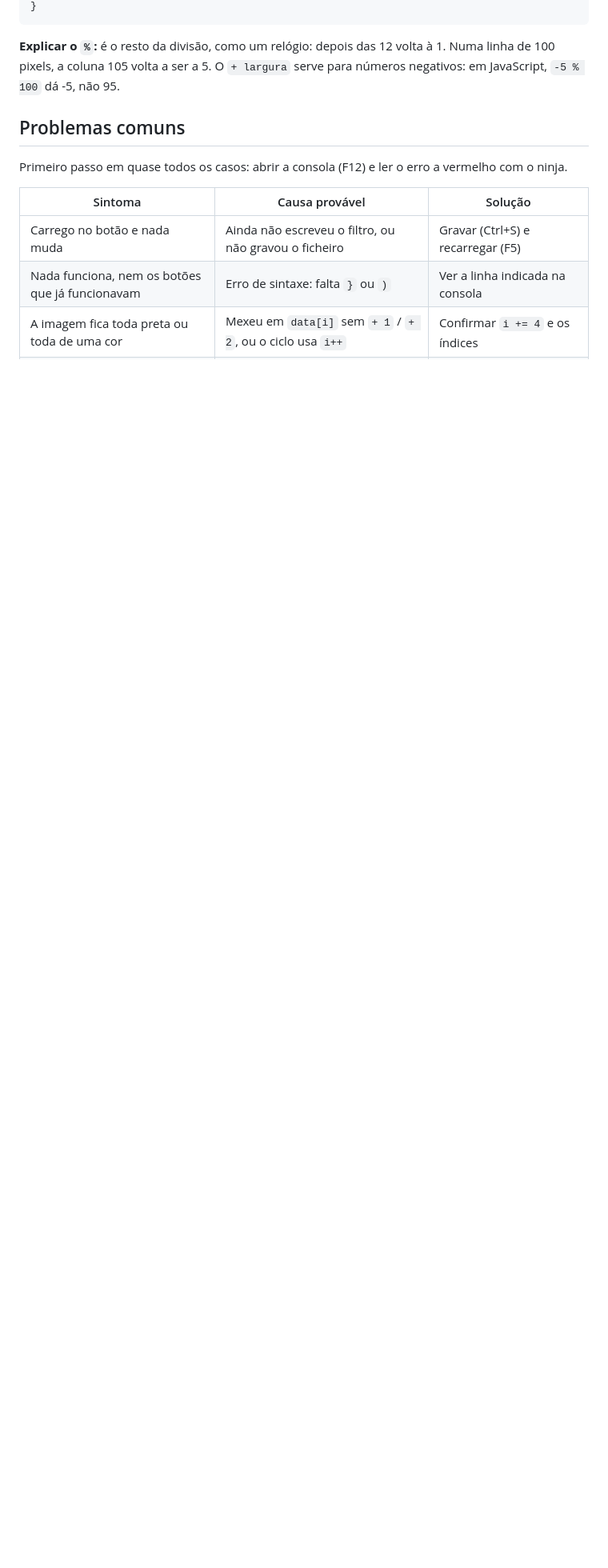
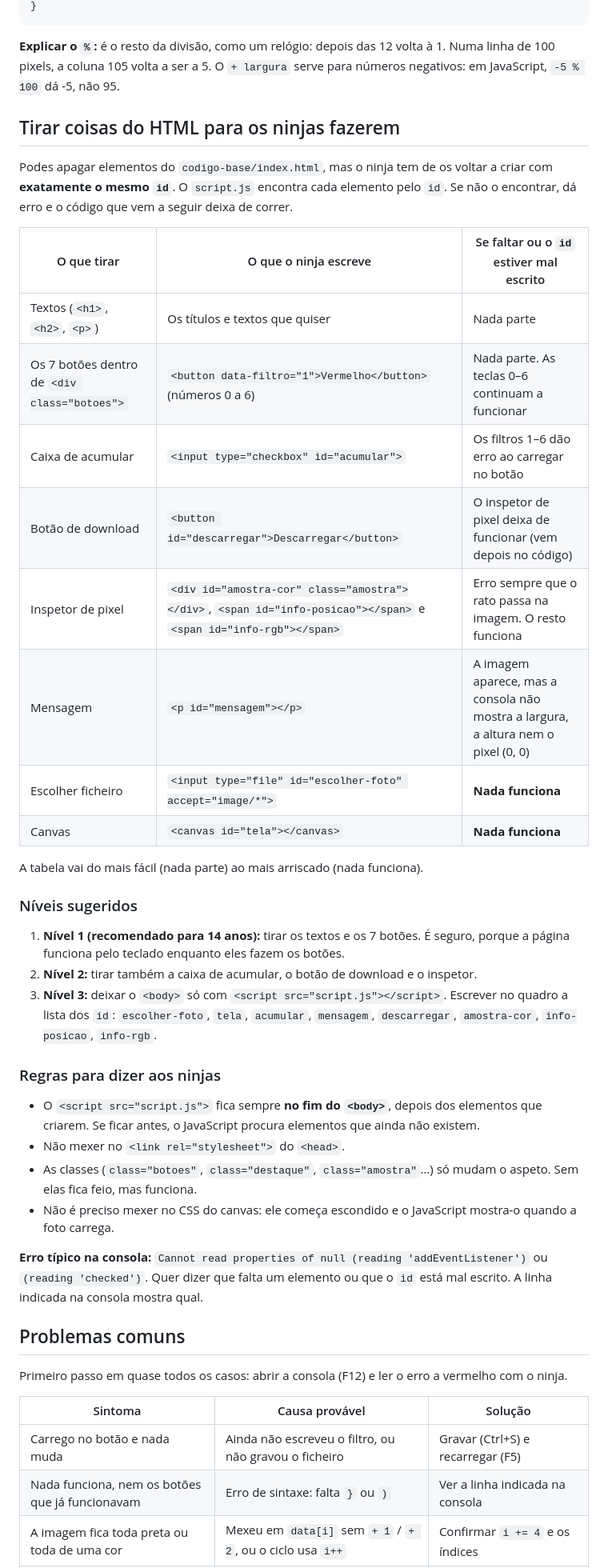
Before and after one commit to enricoprazeres/dojo-31-10-26, a Markdown page: GUIA-MENTOR.md, the part around the change. Shown at 80% size. Drawn GitHub-style; blank space fills up the shorter version.

Commit message:
Adiciona ao guia como tirar elementos do HTML para os ninjas

```diff
--- a/GUIA-MENTOR.md
+++ b/GUIA-MENTOR.md
@@ -162,6 +162,38 @@ for (let y = 0; y < altura; y++) {
 
 **Explicar o `%`:** é o resto da divisão, como um relógio: depois das 12 volta à 1. Numa linha de 100 pixels, a coluna 105 volta a ser a 5. O `+ largura` serve para números negativos: em JavaScript, `-5 % 100` dá -5, não 95.
 
+## Tirar coisas do HTML para os ninjas fazerem
+
+Podes apagar elementos do `codigo-base/index.html`, mas o ninja tem de os voltar a criar com **exatamente o mesmo `id`**. O `script.js` encontra cada elemento pelo `id`. Se não o encontrar, dá erro e o código que vem a seguir deixa de correr.
+
+| O que tirar | O que o ninja escreve | Se faltar ou o `id` estiver mal escrito |
+| --- | --- | --- |
+| Textos (`<h1>`, `<h2>`, `<p>`) | Os títulos e textos que quiser | Nada parte |
+| Os 7 botões dentro de `<div class="botoes">` | `<button data-filtro="1">Vermelho</button>` (números 0 a 6) | Nada parte. As teclas 0–6 continuam a funcionar |
+| Caixa de acumular | `<input type="checkbox" id="acumular">` | Os filtros 1–6 dão erro ao carregar no botão |
+| Botão de download | `<button id="descarregar">Descarregar</button>` | O inspetor de pixel deixa de funcionar (vem depois no código) |
+| Inspetor de pixel | `<div id="amostra-cor" class="amostra"></div>`, `<span id="info-posicao"></span>` e `<span id="info-rgb"></span>` | Erro sempre que o rato passa na imagem. O resto funciona |
+| Mensagem | `<p id="mensagem"></p>` | A imagem aparece, mas a consola não mostra a largura, a altura nem o pixel (0, 0) |
+| Escolher ficheiro | `<input type="file" id="escolher-foto" accept="image/*">` | **Nada funciona** |
+| Canvas | `<canvas id="tela"></canvas>` | **Nada funciona** |
+
+A tabela vai do mais fácil (nada parte) ao mais arriscado (nada funciona).
+
+### Níveis sugeridos
+
+1. **Nível 1 (recomendado para 14 anos):** tirar os textos e os 7 botões. É seguro, porque a página funciona pelo teclado enquanto eles fazem os botões.
+2. **Nível 2:** tirar também a caixa de acumular, o botão de download e o inspetor.
+3. **Nível 3:** deixar o `<body>` só com `<script src="script.js"></script>`. Escrever no quadro a lista dos `id`: `escolher-foto`, `tela`, `acumular`, `mensagem`, `descarregar`, `amostra-cor`, `info-posicao`, `info-rgb`.
+
+### Regras para dizer aos ninjas
+
+- O `<script src="script.js">` fica sempre **no fim do `<body>`**, depois dos elementos que criarem. Se ficar antes, o JavaScript procura elementos que ainda não existem.
+- Não mexer no `<link rel="stylesheet">` do `<head>`.
+- As classes (`class="botoes"`, `class="destaque"`, `class="amostra"`…) só mudam o aspeto. Sem elas fica feio, mas funciona.
+- Não é preciso mexer no CSS do canvas: ele começa escondido e o JavaScript mostra-o quando a foto carrega.
+
+**Erro típico na consola:** `Cannot read properties of null (reading 'addEventListener')` ou `(reading 'checked')`. Quer dizer que falta um elemento ou que o `id` está mal escrito. A linha indicada na consola mostra qual.
+
 ## Problemas comuns
 
 Primeiro passo em quase todos os casos: abrir a consola (F12) e ler o erro a vermelho com o ninja.
```
